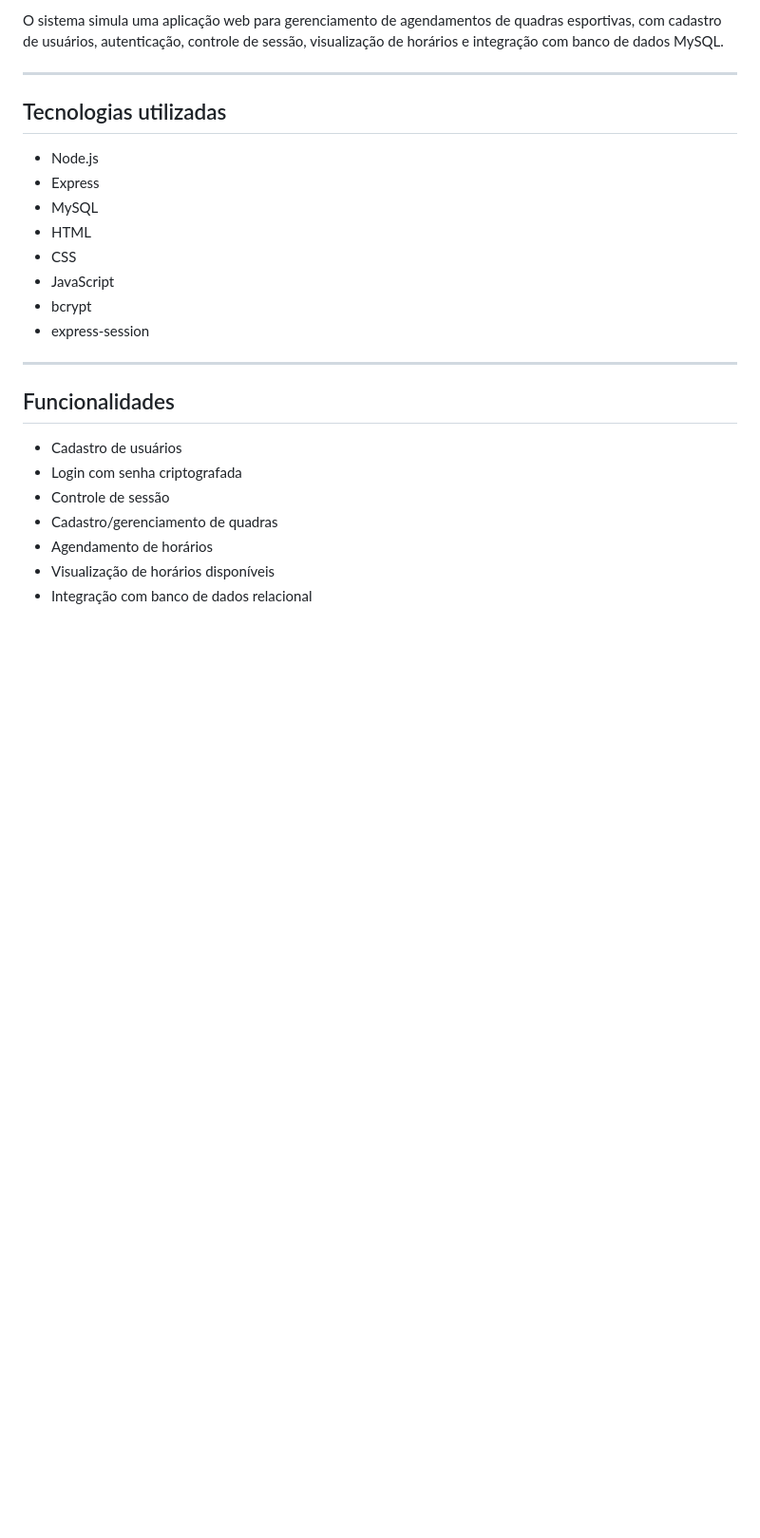
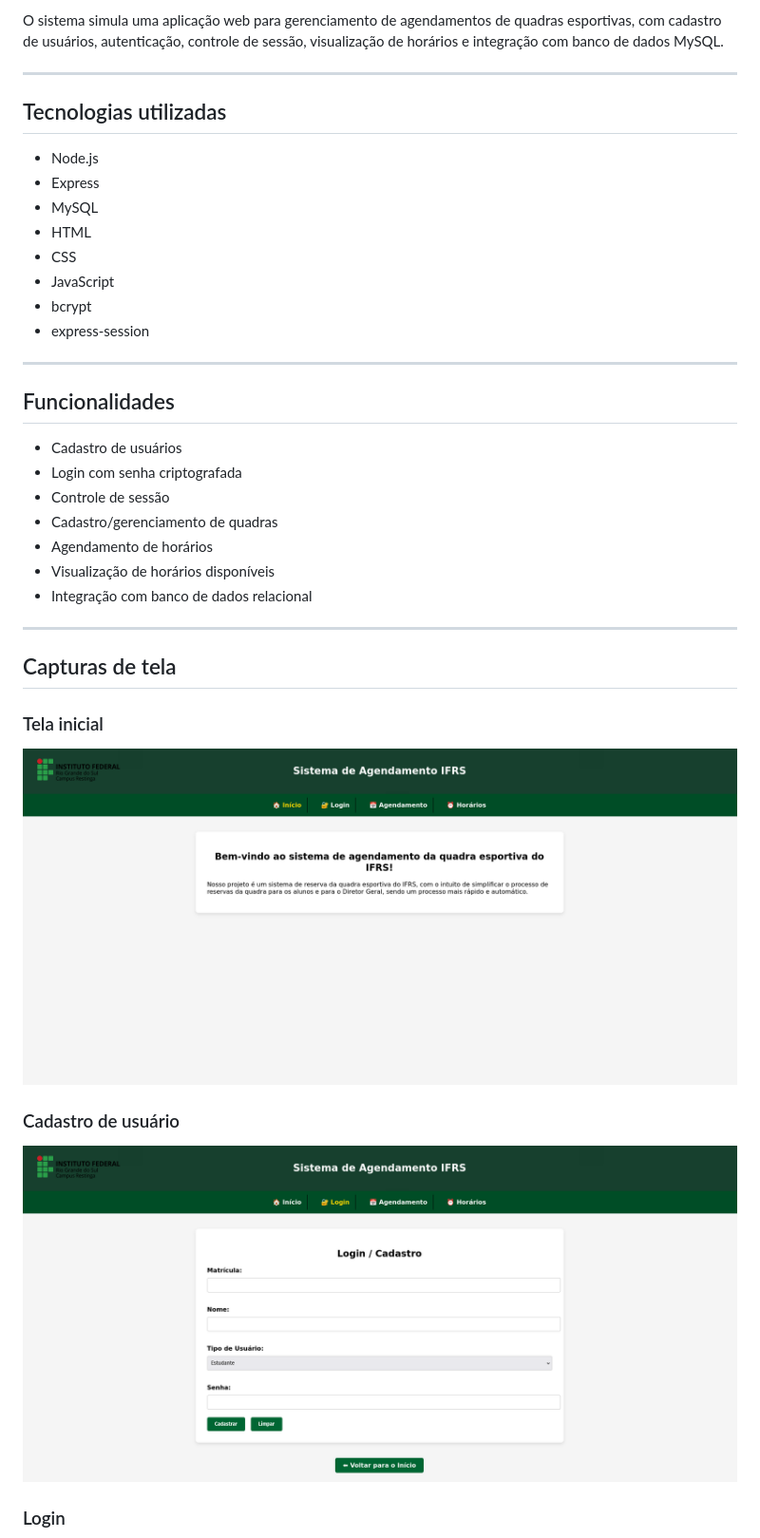
Before and after one commit to theocfischer/ProjetoQuadrasIFRS, a Markdown page: README.md, the part around one of its changes. Shown at 95% size. Rendered like a GitHub page; blank space fills up the shorter version.

Commit message:
Add screenshots to README
Added screenshots of various application screens to the README.

```diff
--- a/README.md
+++ b/README.md
@@ -28,3 +28,18 @@ O sistema simula uma aplicação web para gerenciamento de agendamentos de quadr
 - Agendamento de horários
 - Visualização de horários disponíveis
 - Integração com banco de dados relacional
+
+---
+
+## Capturas de tela
+
+### Tela inicial
+
+![Tela inicial do sistema](assets/tela_inicial.png)
+
+### Cadastro de usuário
+
+![Tela de cadastro de usuário](assets/tela_cadastro.png)
+
+### Login
+
```
Also changed, not shown: other parts of README.md (+13 -0 lines).
